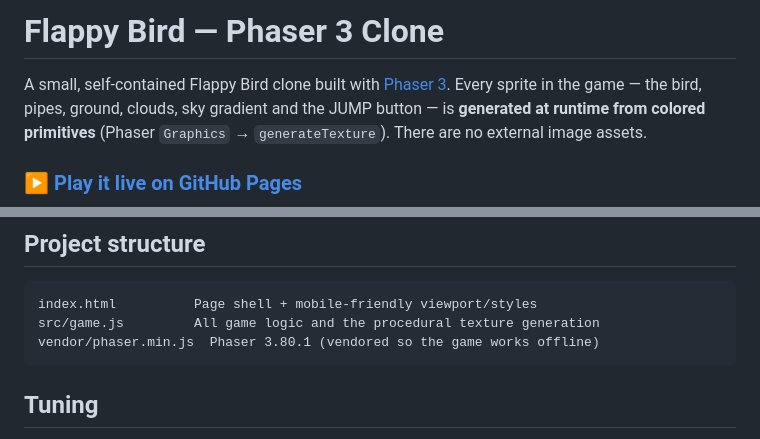
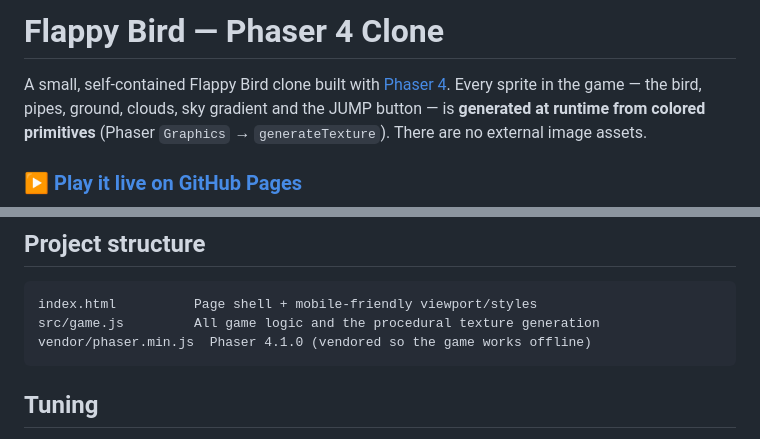
Before and after one commit to DarkCascade/fantasia, a Markdown page: README.md, 2 parts joined by grey strips. Drawn GitHub-style.

Commit message:
Update README Phaser 3 references to Phaser 4.1.0
Match the Phaser 3.80.1 -> 4.1.0 upgrade: title, intro link, and the
vendored-library line in the project structure.

Co-Authored-By: Claude Opus 4.8 <noreply@anthropic.com>
Claude-Session: https://claude.ai/code/session_012ut2q4zWg2mJ5nvU9ReGkw

````diff
--- a/README.md
+++ b/README.md
@@ -1,6 +1,6 @@
-# Flappy Bird — Phaser 3 Clone
+# Flappy Bird — Phaser 4 Clone
 
-A small, self-contained Flappy Bird clone built with [Phaser 3](https://phaser.io/).
+A small, self-contained Flappy Bird clone built with [Phaser 4](https://phaser.io/).
 Every sprite in the game — the bird, pipes, ground, clouds, sky gradient and the
 JUMP button — is **generated at runtime from colored primitives** (Phaser
 `Graphics` → `generateTexture`). There are no external image assets.
@@ -82,7 +82,7 @@ will deploy.
 ```
 index.html          Page shell + mobile-friendly viewport/styles
 src/game.js         All game logic and the procedural texture generation
-vendor/phaser.min.js  Phaser 3.80.1 (vendored so the game works offline)
+vendor/phaser.min.js  Phaser 4.1.0 (vendored so the game works offline)
 ```
 
 ## Tuning
````
